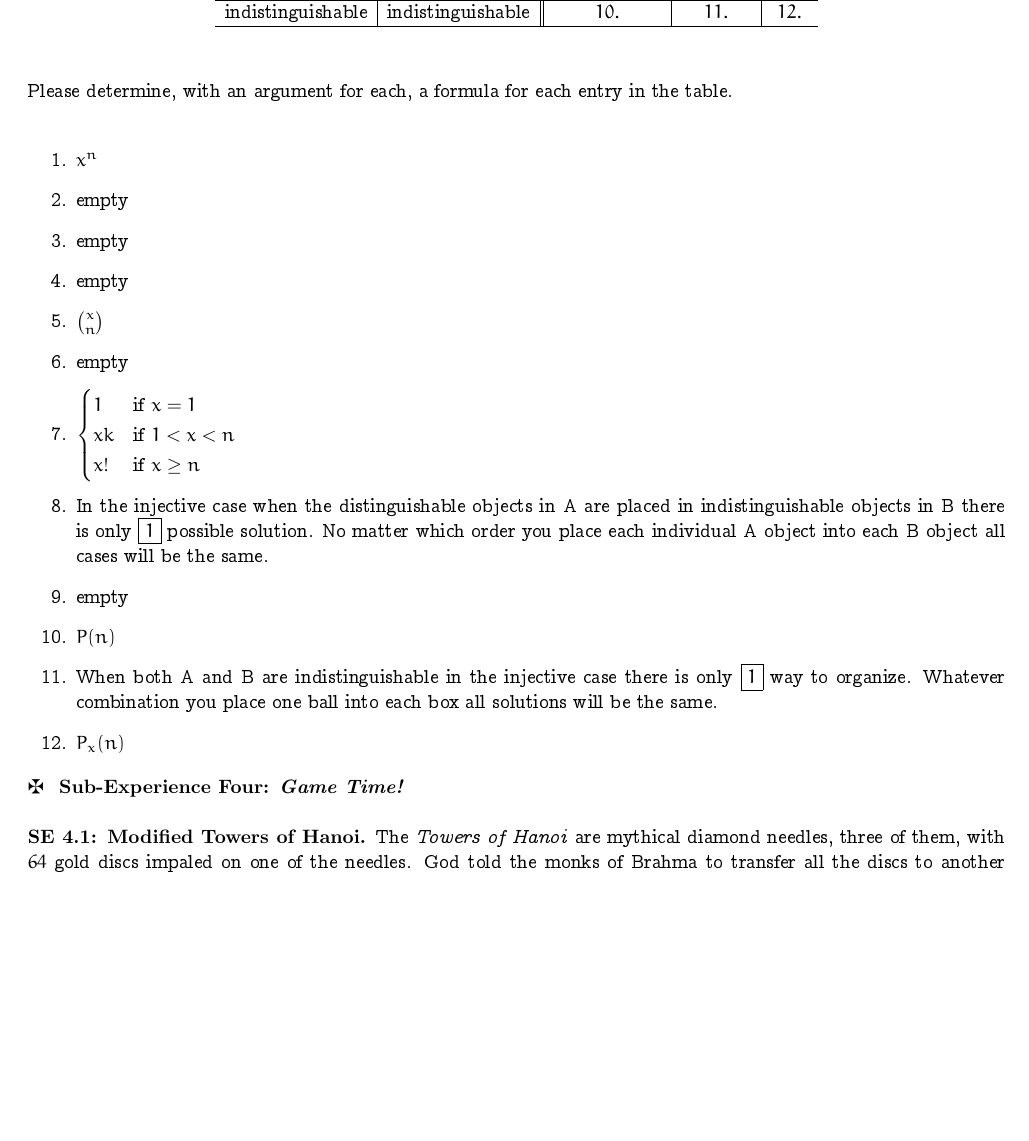
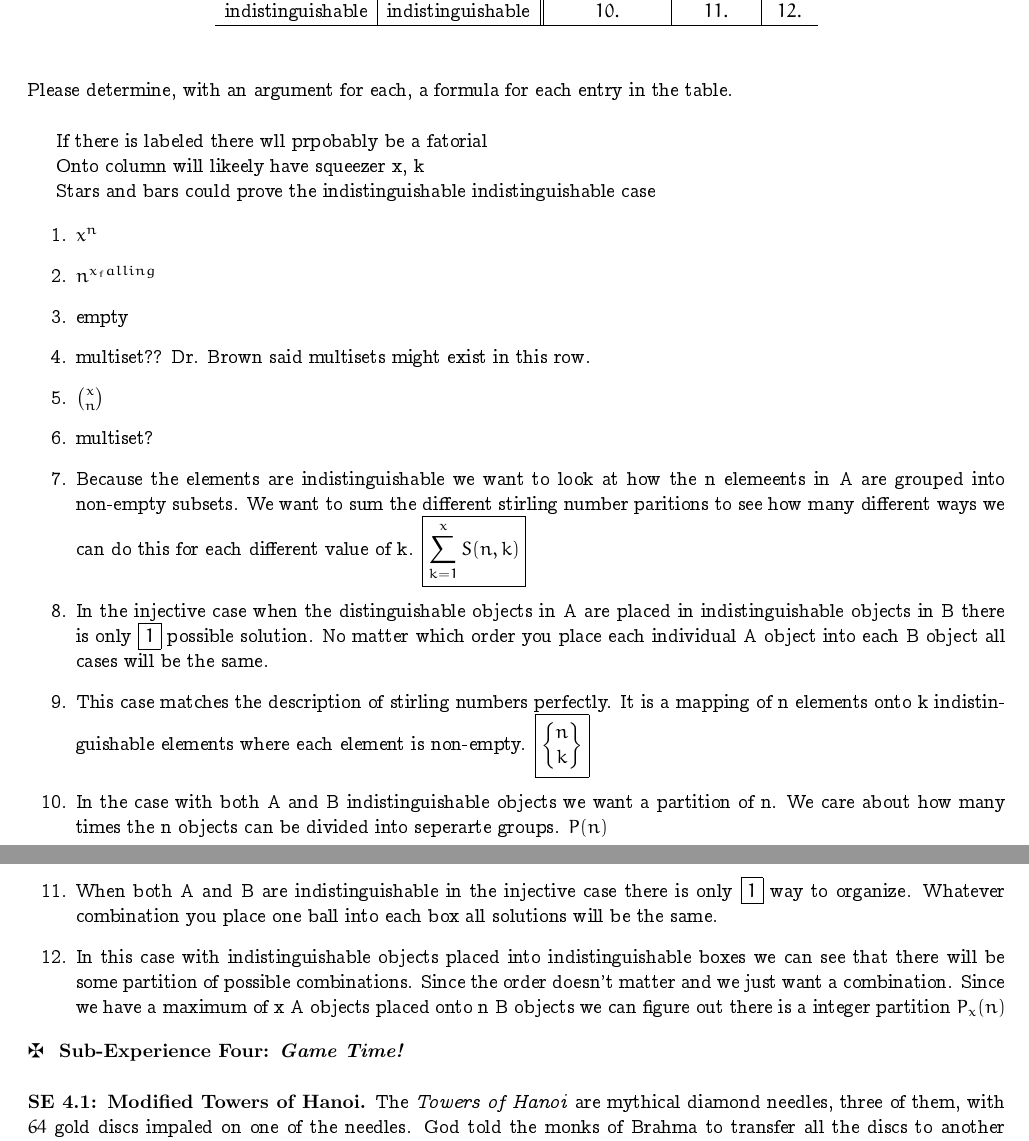
Before and after one commit to tuckerjphillips/FinalDiscrete, a LaTeX document (Midterm_Experience_3310_F26.tex): part of page 7 of 10 before the commit and two parts of pages 7 and 8 of 10 after it, the two joined at a grey line, cut so that both start at the same text, the shorter picture padded with empty space. Compiled offline with pdfLaTeX.

Commit message:
distiguishable prob

```diff
--- a/Midterm_Experience_3310_F26.tex
+++ b/Midterm_Experience_3310_F26.tex
@@ -502,23 +502,35 @@ $$\begin{array}{c|c||c|c|c}
 
 			\noindent Please determine, with an argument for each, a formula for each entry in the table.\\
 
+
+		If there is labeled there wll prpobably be a fatorial
+
+		Onto column will likeely have squeezer {x, k}
+
+		Stars and bars could prove the indistinguishable indistinguishable case
+
+
+
+
+
 		\begin{enumerate}
 			\item $x^n$
+			\item $n^{x_falling}$
 			\item empty
-			\item empty
-			\item empty
+			\item multiset?? Dr. Brown said multisets might exist in this row.
 			\item $ \binom{x}{n}$
-			\item empty
-			\item $\begin{cases}
-  					1 & \text{if } x = 1 \\
-  					xk & \text{if } 1 < x < n \\
-  					x! & \text{if } x \geq n
-					\end{cases}$
+			\item multiset?
+			\item Because the elements are indistinguishable we want to look at how the n elemeents in A are grouped into non-empty subsets. We want to sum the different stirling number paritions to see how many different ways we can do this for each different value of k.
+			$\boxed{\sum_{k=1}^{x} S(n, k)}$
 			\item In the injective case when the distinguishable objects in A are placed in indistinguishable objects in B there is only $\boxed{1}$ possible solution. No matter which order you place each individual A object into each B object all cases will be the same.
-			\item empty
-			\item $P(n)$
+			\item This case matches the description of stirling numbers perfectly. It is a mapping of n elements onto k indistinguishable elements where each element is non-empty.
+			$\boxed{\begin{Bmatrix}
+						n \\
+						k
+			\end{Bmatrix}}$
+			\item In the case with both A and B indistinguishable objects we want a partition of n. We care about how many times the n objects can be divided into seperarte groups. $P(n)$
 			\item When both A and B are indistinguishable in the injective case there is only $\boxed{1}$ way to organize. Whatever combination you place one ball into each box all solutions will be the same.
-			\item $P_x(n)$
+			\item In this case with indistinguishable objects placed into indistinguishable boxes we can see that there will be some partition of possible combinations. Since the order doesn't matter and we just want a combination. Since we have a maximum of x A objects placed onto n B objects we can figure out there is a integer partition $P_x(n)$
 		\end{enumerate}
 
 
```
